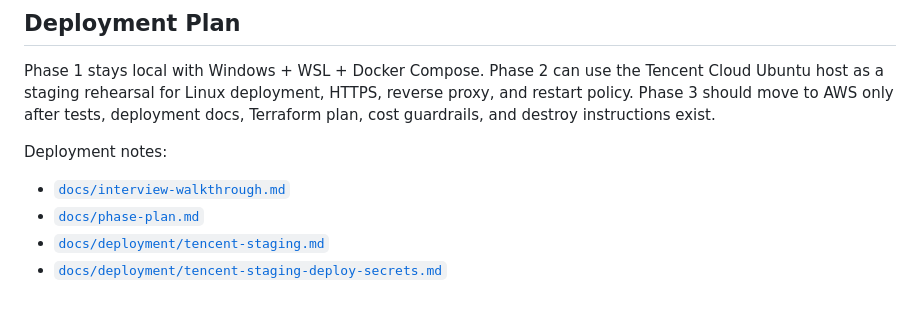
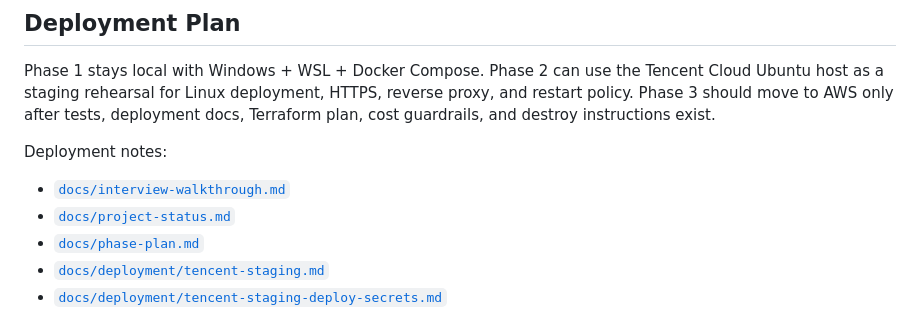
Before and after one commit to DodgeHo/pulseboard, a Markdown page: README.md, the part around the change. GitHub-like rendering.

Commit message:
docs: add project status summary

```diff
--- a/README.md
+++ b/README.md
@@ -136,6 +136,7 @@ Phase 1 stays local with Windows + WSL + Docker Compose. Phase 2 can use the Ten
 Deployment notes:
 
 - [`docs/interview-walkthrough.md`](docs/interview-walkthrough.md)
+- [`docs/project-status.md`](docs/project-status.md)
 - [`docs/phase-plan.md`](docs/phase-plan.md)
 - [`docs/deployment/tencent-staging.md`](docs/deployment/tencent-staging.md)
 - [`docs/deployment/tencent-staging-deploy-secrets.md`](docs/deployment/tencent-staging-deploy-secrets.md)
```
Also changed, not shown: docs/project-status.md (added, +75 -0 lines).
